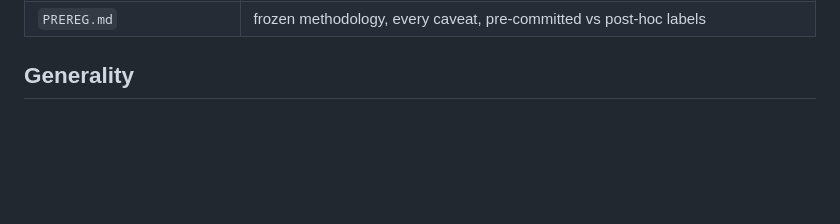
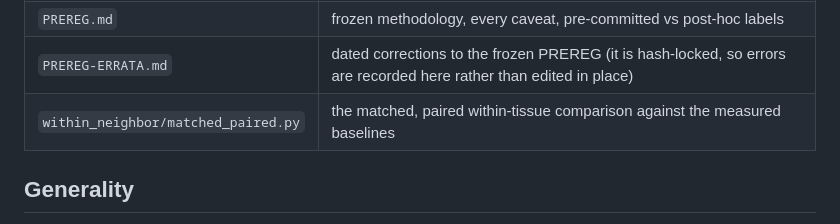
Before and after one commit to belumume/cisfalcon, a Markdown page: README.md, the part around the change. Rendered like a GitHub page; blank space fills up the shorter version.

```diff
--- a/README.md
+++ b/README.md
@@ -340,6 +340,8 @@ Repository guide (the no-GPU scripts a reviewer can run straight from the commit
 | `fit_calibration.py` | isotonic calibration fit + held-out ECE 0.0031 |
 | `verifier.py` | the four-agent diagnosis harness; `gate.py` the frozen encoder + ensemble |
 | `PREREG.md` | frozen methodology, every caveat, pre-committed vs post-hoc labels |
+| `PREREG-ERRATA.md` | dated corrections to the frozen PREREG (it is hash-locked, so errors are recorded here rather than edited in place) |
+| `within_neighbor/matched_paired.py` | the matched, paired within-tissue comparison against the measured baselines |
 
 ## Generality
 
```
Also changed, not shown: PREREG-ERRATA.md (added, +63 -0 lines).
